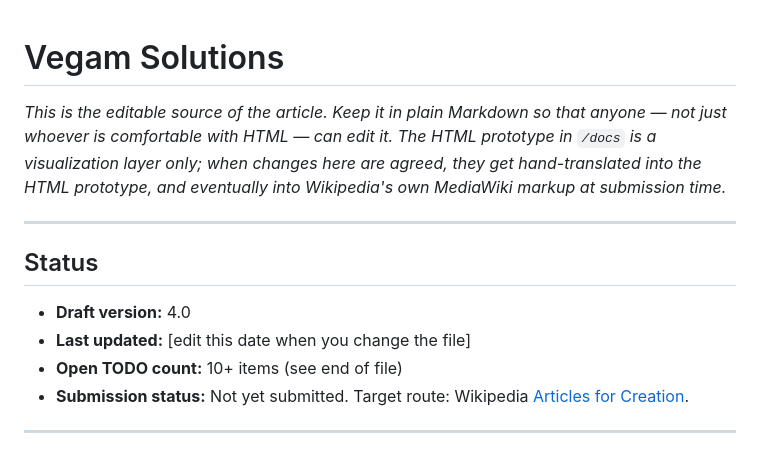
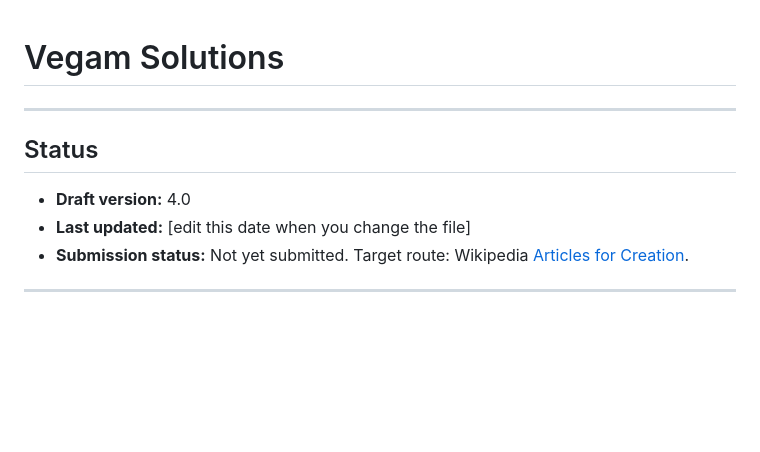
Before and after one commit to Vegam-Marketing/WIKIPEDIA_PROTOTYPE, a Markdown page: content/vegam-solutions.md, the part around the change. Drawn GitHub-style; blank space fills up the shorter version.

```diff
--- a/content/vegam-solutions.md
+++ b/content/vegam-solutions.md
@@ -1,13 +1,9 @@
 # Vegam Solutions
-
-*This is the editable source of the article. Keep it in plain Markdown so that anyone — not just whoever is comfortable with HTML — can edit it. The HTML prototype in `/docs` is a visualization layer only; when changes here are agreed, they get hand-translated into the HTML prototype, and eventually into Wikipedia's own MediaWiki markup at submission time.*
-
 ---
 
 ## Status
 - **Draft version:** 4.0
 - **Last updated:** [edit this date when you change the file]
-- **Open TODO count:** 10+ items (see end of file)
 - **Submission status:** Not yet submitted. Target route: Wikipedia [Articles for Creation](https://en.wikipedia.org/wiki/Wikipedia:Articles_for_creation).
 
 ---
```
